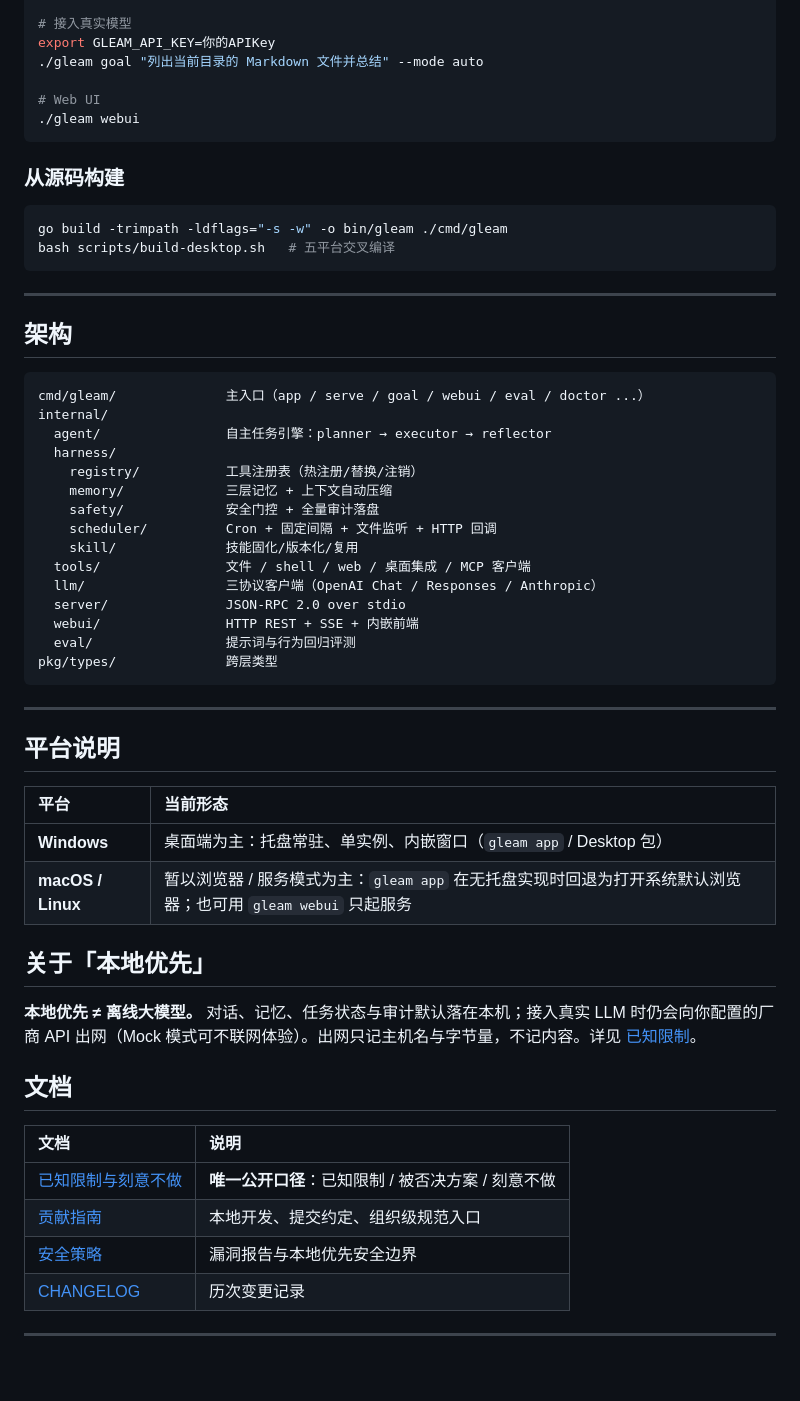
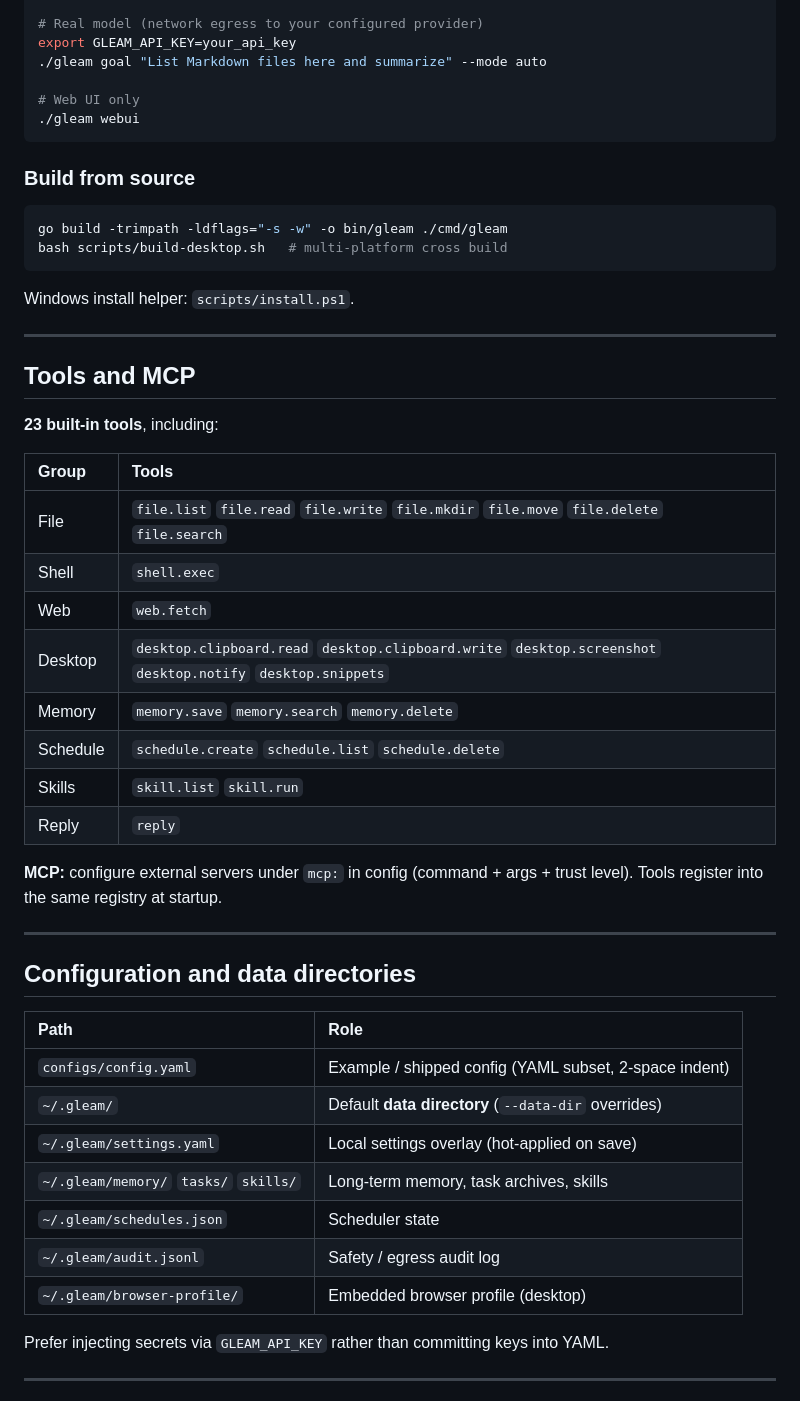
Before and after one commit to GoodTimeGGB/Gleam, a Markdown page: README.md, the part around one of its changes. Rendered like a GitHub page; blank space fills up the shorter version.

````diff
--- a/README.md
+++ b/README.md
@@ -123,62 +147,55 @@ Plan → Execute → Reflect 三阶段循环，DAG 依赖并发执行，0-100
 
-# 接入真实模型
-export GLEAM_API_KEY=你的APIKey
-./gleam goal "列出当前目录的 Markdown 文件并总结" --mode auto
+# Real model (network egress to your configured provider)
+export GLEAM_API_KEY=your_api_key
+./gleam goal "List Markdown files here and summarize" --mode auto
 
-# Web UI
+# Web UI only
 ./gleam webui
 ```
 
-### 从源码构建
+### Build from source
 
 ```bash
 go build -trimpath -ldflags="-s -w" -o bin/gleam ./cmd/gleam
-bash scripts/build-desktop.sh   # 五平台交叉编译
+bash scripts/build-desktop.sh   # multi-platform cross build
 ```
+
+Windows install helper: `scripts/install.ps1`.
 
 ---
 
-## 架构
+## Tools and MCP
 
-```
-cmd/gleam/              主入口（app / serve / goal / webui / eval / doctor ...）
-internal/
-  agent/                自主任务引擎：planner → executor → reflector
-  harness/
-    registry/           工具注册表（热注册/替换/注销）
-    memory/             三层记忆 + 上下文自动压缩
-    safety/             安全门控 + 全量审计落盘
-    scheduler/          Cron + 固定间隔 + 文件监听 + HTTP 回调
-    skill/              技能固化/版本化/复用
-  tools/                文件 / shell / web / 桌面集成 / MCP 客户端
-  llm/                  三协议客户端（OpenAI Chat / Responses / Anthropic）
-  server/               JSON-RPC 2.0 over stdio
-  webui/                HTTP REST + SSE + 内嵌前端
-  eval/                 提示词与行为回归评测
-pkg/types/              跨层类型
-```
+**23 built-in tools**, including:
+
+| Group | Tools |
+| :--- | :--- |
+| File | `file.list` `file.read` `file.write` `file.mkdir` `file.move` `file.delete` `file.search` |
+| Shell | `shell.exec` |
+| Web | `web.fetch` |
+| Desktop | `desktop.clipboard.read` `desktop.clipboard.write` `desktop.screenshot` `desktop.notify` `desktop.snippets` |
+| Memory | `memory.save` `memory.search` `memory.delete` |
+| Schedule | `schedule.create` `schedule.list` `schedule.delete` |
+| Skills | `skill.list` `skill.run` |
+| Reply | `reply` |
+
+**MCP:** configure external servers under `mcp:` in config (command + args + trust level). Tools register into the same registry at startup.
 
 ---
 
-## 平台说明
+## Configuration and data directories
 
-| 平台 | 当前形态 |
+| Path | Role |
 | :--- | :--- |
-| **Windows** | 桌面端为主：托盘常驻、单实例、内嵌窗口（`gleam app` / Desktop 包） |
-| **macOS / Linux** | 暂以浏览器 / 服务模式为主：`gleam app` 在无托盘实现时回退为打开系统默认浏览器；也可用 `gleam webui` 只起服务 |
+| `configs/config.yaml` | Example / shipped config (YAML subset, 2-space indent) |
+| `~/.gleam/` | Default **data directory** (`--data-dir` overrides) |
+| `~/.gleam/settings.yaml` | Local settings overlay (hot-applied on save) |
+| `~/.gleam/memory/` `tasks/` `skills/` | Long-term memory, task archives, skills |
+| `~/.gleam/schedules.json` | Scheduler state |
+| `~/.gleam/audit.jsonl` | Safety / egress audit log |
+| `~/.gleam/browser-profile/` | Embedded browser profile (desktop) |
 
-## 关于「本地优先」
-
-**本地优先 ≠ 离线大模型。** 对话、记忆、任务状态与审计默认落在本机；接入真实 LLM 时仍会向你配置的厂商 API 出网（Mock 模式可不联网体验）。出网只记主机名与字节量，不记内容。详见 [已知限制](docs/known-limits.md)。
-
-## 文档
-
-| 文档 | 说明 |
-| :--- | :--- |
-| [已知限制与刻意不做](docs/known-limits.md) | **唯一公开口径**：已知限制 / 被否决方案 / 刻意不做 |
-| [贡献指南](CONTRIBUTING.md) | 本地开发、提交约定、组织级规范入口 |
-| [安全策略](SECURITY.md) | 漏洞报告与本地优先安全边界 |
-| [CHANGELOG](pack/CHANGELOG.md) | 历次变更记录 |
+Prefer injecting secrets via `GLEAM_API_KEY` rather than committing keys into YAML.
 
 ---
 
````
Also changed, not shown: other parts of README.md (+118 -62 lines), README.ja.md (added, +238 -0 lines), README.zh-CN.md (added, +238 -0 lines).
